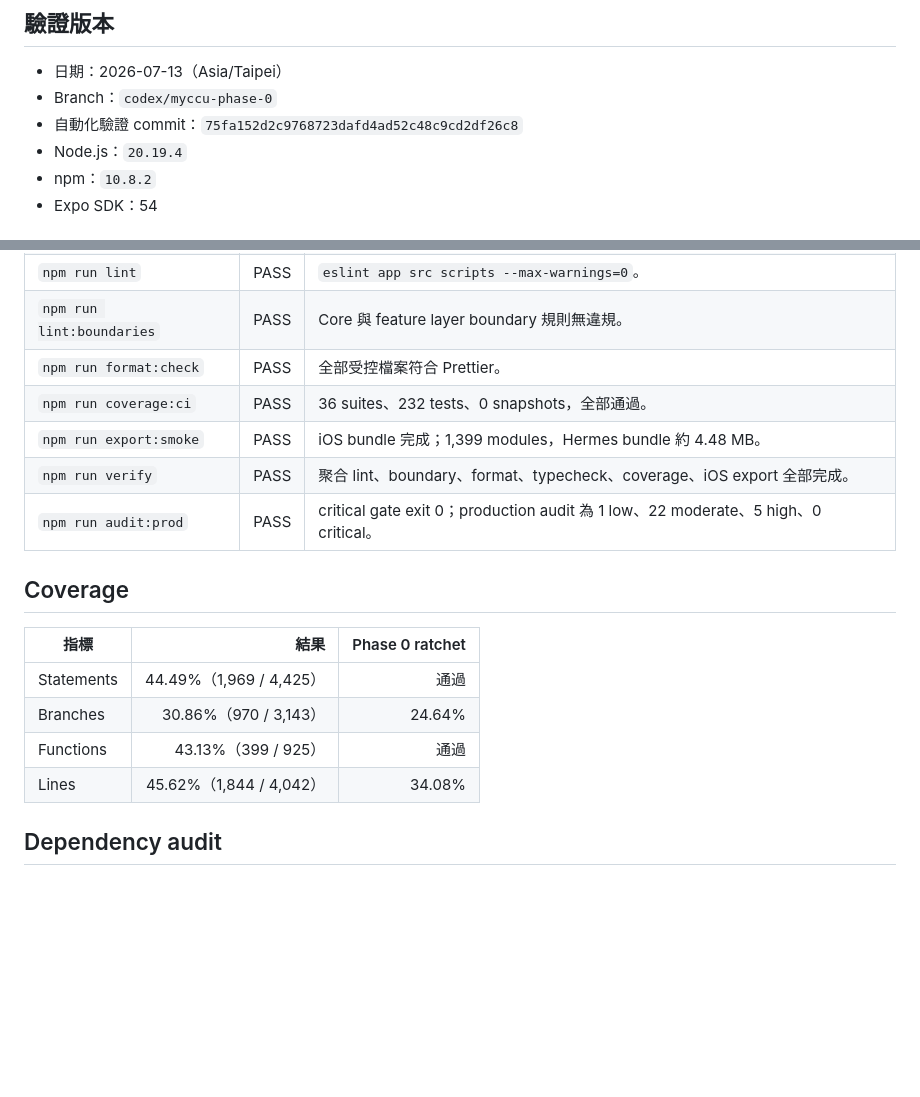
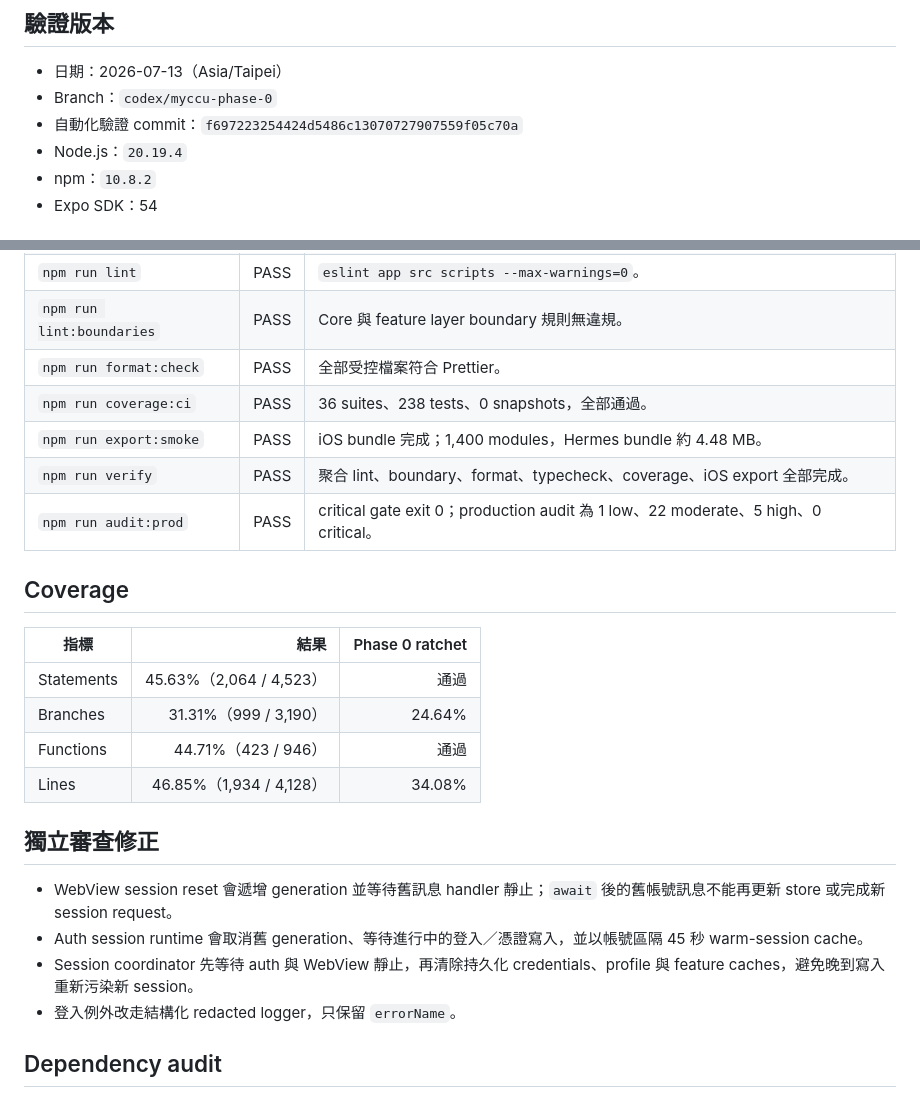
Before and after one commit to scyx2611/pccu-APP, a Markdown page: docs/verification/myccu-refactor-phase-0.md, 2 parts joined by grey strips. Drawn GitHub-style; blank space fills up the shorter version.

Commit message:
docs: update Phase 0 verification evidence

```diff
--- a/docs/verification/myccu-refactor-phase-0.md
+++ b/docs/verification/myccu-refactor-phase-0.md
@@ -12,7 +12,7 @@
 
 - 日期：2026-07-13（Asia/Taipei）
 - Branch：`codex/myccu-phase-0`
-- 自動化驗證 commit：`75fa152d2c9768723dafd4ad52c48c9cd2df26c8`
+- 自動化驗證 commit：`f697223254424d5486c13070727907559f05c70a`
 - Node.js：`20.19.4`
 - npm：`10.8.2`
 - Expo SDK：54
@@ -26,8 +26,8 @@
 | `npm run lint`            | PASS | `eslint app src scripts --max-warnings=0`。                                        |
 | `npm run lint:boundaries` | PASS | Core 與 feature layer boundary 規則無違規。                                        |
 | `npm run format:check`    | PASS | 全部受控檔案符合 Prettier。                                                        |
-| `npm run coverage:ci`     | PASS | 36 suites、232 tests、0 snapshots，全部通過。                                      |
-| `npm run export:smoke`    | PASS | iOS bundle 完成；1,399 modules，Hermes bundle 約 4.48 MB。                         |
+| `npm run coverage:ci`     | PASS | 36 suites、238 tests、0 snapshots，全部通過。                                      |
+| `npm run export:smoke`    | PASS | iOS bundle 完成；1,400 modules，Hermes bundle 約 4.48 MB。                         |
 | `npm run verify`          | PASS | 聚合 lint、boundary、format、typecheck、coverage、iOS export 全部完成。            |
 | `npm run audit:prod`      | PASS | critical gate exit 0；production audit 為 1 low、22 moderate、5 high、0 critical。 |
 
@@ -35,10 +35,17 @@
 
 | 指標       |                    結果 | Phase 0 ratchet |
 | ---------- | ----------------------: | --------------: |
-| Statements | 44.49%（1,969 / 4,425） |            通過 |
-| Branches   |   30.86%（970 / 3,143） |          24.64% |
-| Functions  |     43.13%（399 / 925） |            通過 |
-| Lines      | 45.62%（1,844 / 4,042） |          34.08% |
+| Statements | 45.63%（2,064 / 4,523） |            通過 |
+| Branches   |   31.31%（999 / 3,190） |          24.64% |
+| Functions  |     44.71%（423 / 946） |            通過 |
+| Lines      | 46.85%（1,934 / 4,128） |          34.08% |
+
+## 獨立審查修正
+
+- WebView session reset 會遞增 generation 並等待舊訊息 handler 靜止；`await` 後的舊帳號訊息不能再更新 store 或完成新 session request。
+- Auth session runtime 會取消舊 generation、等待進行中的登入／憑證寫入，並以帳號區隔 45 秒 warm-session cache。
+- Session coordinator 先等待 auth 與 WebView 靜止，再清除持久化 credentials、profile 與 feature caches，避免晚到寫入重新污染新 session。
+- 登入例外改走結構化 redacted logger，只保留 `errorName`。
 
 ## Dependency audit
 
```
